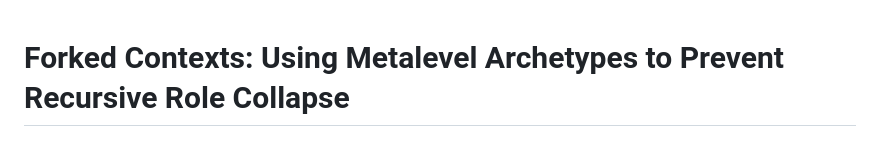
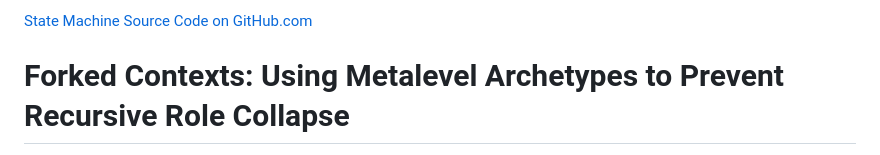
Before and after one commit to jpeckenpaugh/sm3, a Markdown page: README.md, the part around the change. GitHub-like rendering.

Commit message:
Github Link

```diff
--- a/README.md
+++ b/README.md
@@ -1,3 +1,5 @@
+[State Machine Source Code on GitHub.com](https://github.com/jpeckenpaugh/sm3)
+
 # Forked Contexts: Using Metalevel Archetypes to Prevent Recursive Role Collapse
 
 The core technical problem is **recursive role ambiguity** in an agentic development system: the system must use roles like architect, project manager, reviewer, and engineer to design and implement a runtime that itself contains architect, project manager, reviewer, and engineer roles. If the active agent is simply told “you are the architect,” while also being asked to define “the architect” inside the system, the model can collapse levels of abstraction. It may confuse its current bootstrap authority with the future runtime role it is specifying. This creates ambiguity around permissions, authorship, handoff boundaries, and whether the agent is acting *as* the role or designing the role.
```
